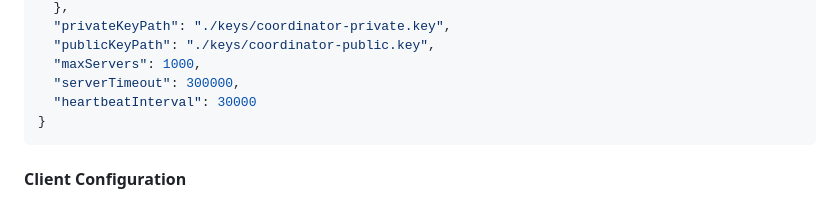
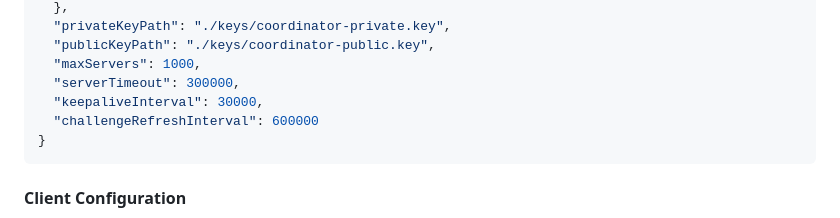
Before and after one commit to denisps/homechannel, a Markdown page: README.md, the part around one of its changes. GitHub-like rendering.

````diff
--- a/README.md
+++ b/README.md
@@ -384,7 +386,8 @@ python3 -m http.server 8080
   "publicKeyPath": "./keys/coordinator-public.key",
   "maxServers": 1000,
   "serverTimeout": 300000,
-  "heartbeatInterval": 30000
+  "keepaliveInterval": 30000,
+  "challengeRefreshInterval": 600000
 }
 ```
 
````
Also changed, not shown: other parts of README.md (+17 -7 lines), .github/copilot-instructions.md (+14 -6 lines).
